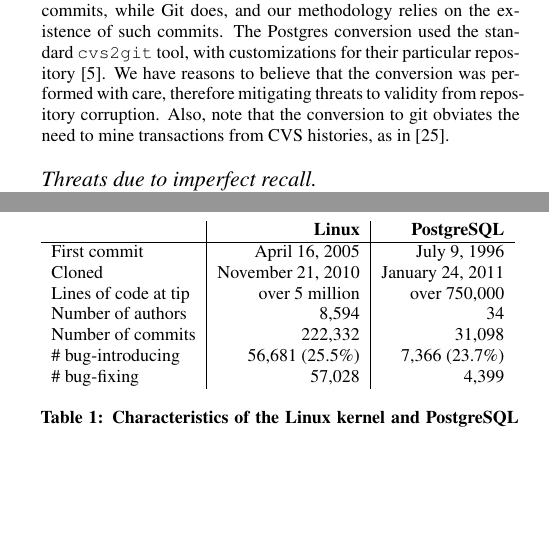
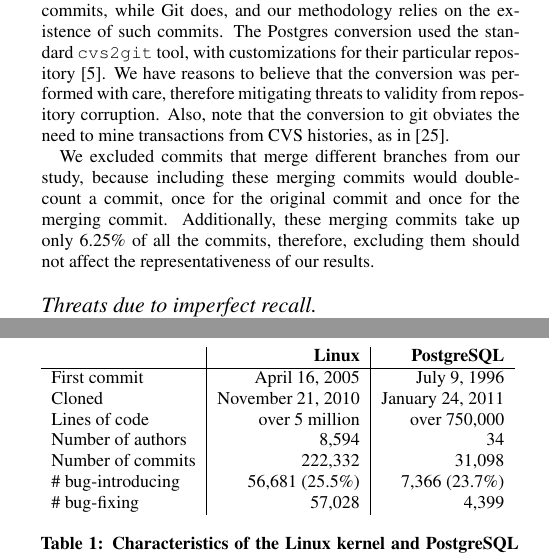
Before and after one commit to eyolfson/scc, a LaTeX paper (msr-2010/paper.tex, which reads msr-2010/methods.tex, msr-2010/results.tex): two parts of the columns of pages 3 and 4 of 10, joined at a grey line, cut so that both start at the same text, the shorter picture padded with empty space. Compiled offline with pdfLaTeX.

Commit message:
ignore merge commits

```diff
--- a/msr-2010/methods.tex
+++ b/msr-2010/methods.tex
@@ -206,6 +206,12 @@
 Also, note that the conversion to git obviates the need to mine transactions
 from CVS histories, as in~\cite{zimmermann-msr-2004}.
 
+We excluded commits that merge different branches from our study, because
+including these merging commits would double-count a commit, once
+for the original commit and once for the merging commit.
+Additionally, these merging commits take up only 6.25\% of all the commits,
+therefore, excluding them should not affect the representativeness of our results.
+
 \paragraph{Threats due to imperfect recall}
 Because our methodology only identifies bugs which have later been
 corrected, it will definitely omit recently-introduced bugs, as well
--- a/msr-2010/results.tex
+++ b/msr-2010/results.tex
@@ -35,7 +35,7 @@
 & {\bf Linux} & {\bf PostgreSQL} \\ \hline
 First commit & April 16, 2005 & July 9, 1996 \\
 Cloned & November 21, 2010 & January 24, 2011 \\
-Lines of code at tip & over 5 million & over 750,000 \\
+Lines of code & over 5 million & over 750,000 \\
 %Source & \url{git.kernel.org} & \url{git.postgresql.org} \\
 Number of authors & 8,594 & 34 \\
 Number of commits & 222,332 & 31,098 \\
```
Also changed, not shown: msr-2010/abstract.tex (+0 -2 lines).
